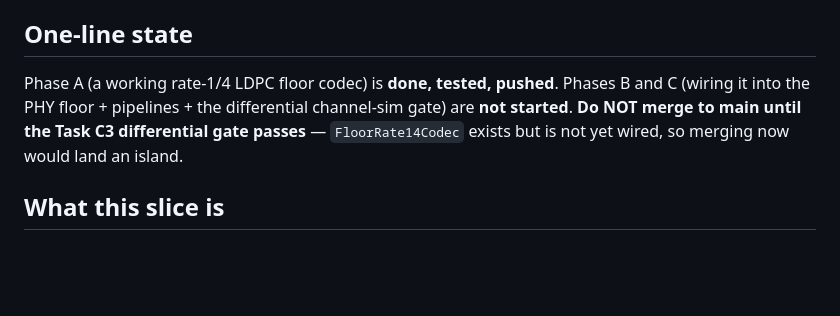
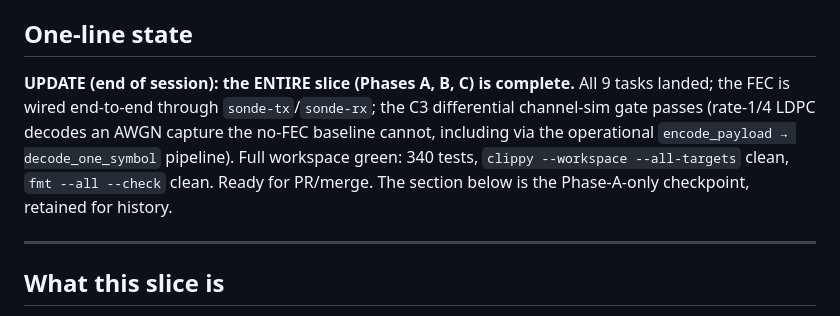
Before and after one commit to cameronzucker/sonde, a Markdown page: dev/handoffs/2026-06-14-fec-floor-wiring-phase-a.md, the part around the change. Drawn GitHub-style; blank space fills up the shorter version.

Commit message:
docs(sonde): mark FEC floor wiring slice complete (Phases A/B/C all landed)
Agent: mesa-falcon-basil
Co-Authored-By: Claude Opus 4.8 (1M context) <noreply@anthropic.com>

```diff
--- a/dev/handoffs/2026-06-14-fec-floor-wiring-phase-a.md
+++ b/dev/handoffs/2026-06-14-fec-floor-wiring-phase-a.md
@@ -7,7 +7,9 @@
 
 ## One-line state
 
-Phase A (a working rate-1/4 LDPC floor codec) is **done, tested, pushed**. Phases B and C (wiring it into the PHY floor + pipelines + the differential channel-sim gate) are **not started**. **Do NOT merge to main until the Task C3 differential gate passes** — `FloorRate14Codec` exists but is not yet wired, so merging now would land an island.
+**UPDATE (end of session): the ENTIRE slice (Phases A, B, C) is complete.** All 9 tasks landed; the FEC is wired end-to-end through `sonde-tx`/`sonde-rx`; the C3 differential channel-sim gate passes (rate-1/4 LDPC decodes an AWGN capture the no-FEC baseline cannot, including via the operational `encode_payload → decode_one_symbol` pipeline). Full workspace green: 340 tests, `clippy --workspace --all-targets` clean, `fmt --all --check` clean. Ready for PR/merge. The section below is the Phase-A-only checkpoint, retained for history.
+
+---
 
 ## What this slice is
 
```
